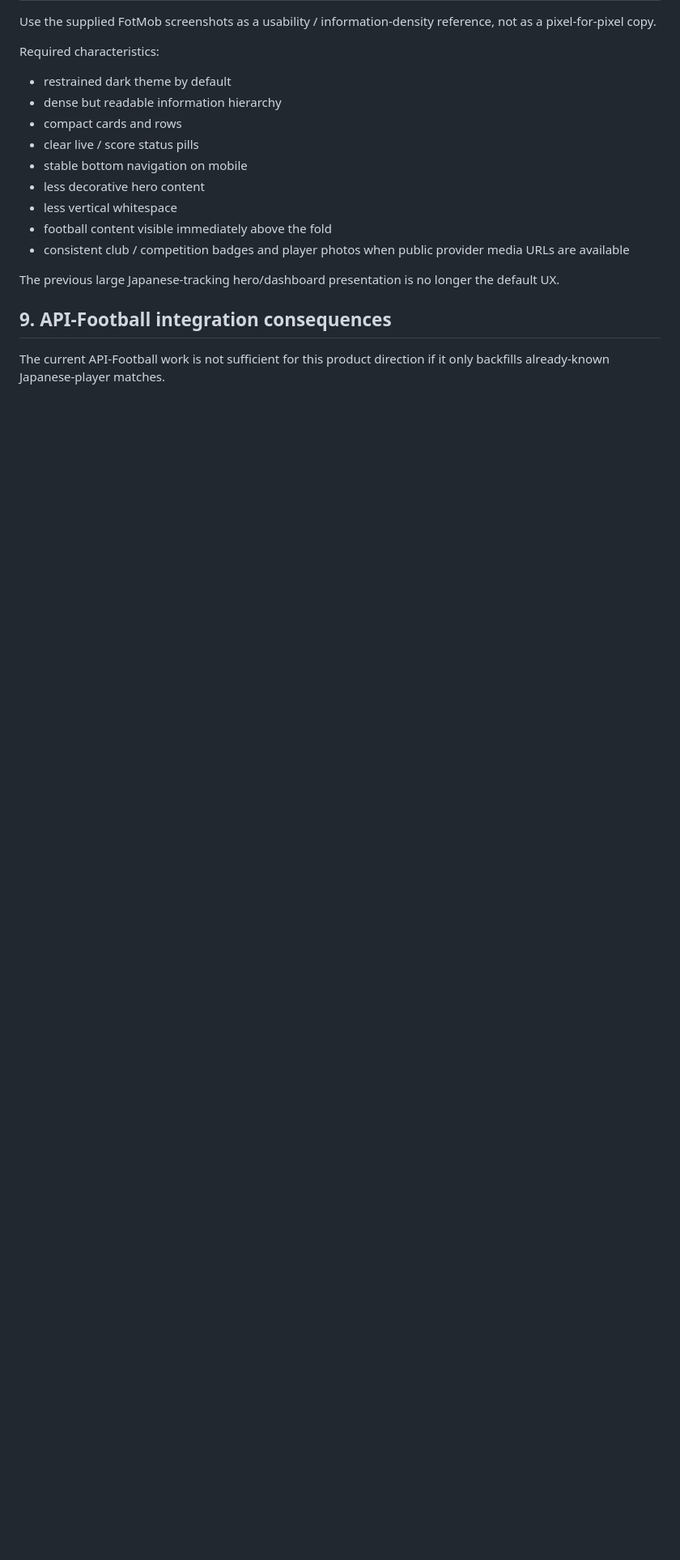
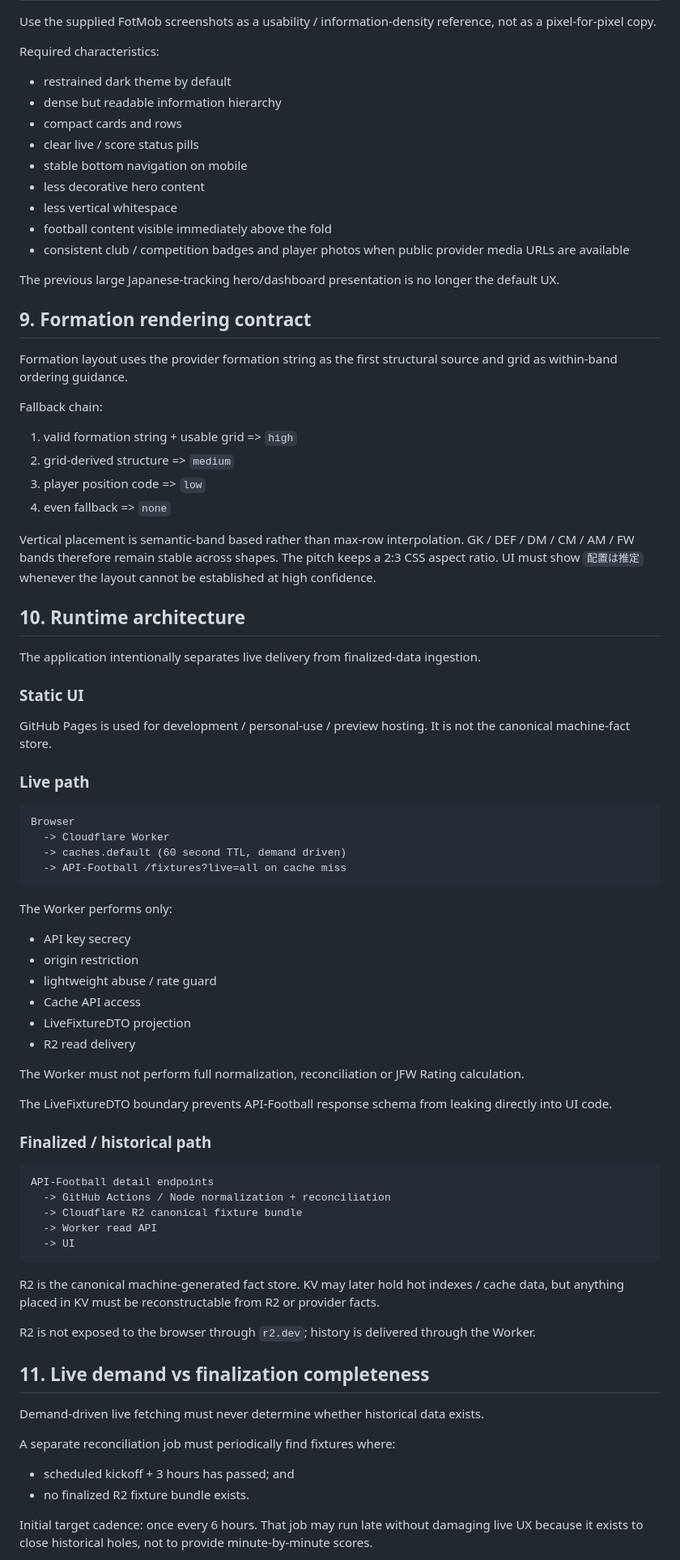
Before and after one commit to ssdkllpd/japanese-football-watch, a Markdown page: docs/data-app-v2-direction.md, the part around one of its changes. Shown at 81% size. GitHub-like rendering; blank space fills up the shorter version.

Commit message:
Align v2 product direction with final data architecture

````diff
--- a/docs/data-app-v2-direction.md
+++ b/docs/data-app-v2-direction.md
@@ -132,6 +154,68 @@ Required characteristics:
 
 The previous large Japanese-tracking hero/dashboard presentation is no longer the default UX.
 
-## 9. API-Football integration consequences
+## 9. Formation rendering contract
 
-The current API-Football work is not sufficient for this product direction if it only backfills already-known Japanese-player matches.
+Formation layout uses the provider formation string as the first structural source and grid as within-band ordering guidance.
+
+Fallback chain:
+1. valid formation string + usable grid => `high`
+2. grid-derived structure => `medium`
+3. player position code => `low`
+4. even fallback => `none`
+
+Vertical placement is semantic-band based rather than max-row interpolation. GK / DEF / DM / CM / AM / FW bands therefore remain stable across shapes. The pitch keeps a 2:3 CSS aspect ratio. UI must show `配置は推定` whenever the layout cannot be established at high confidence.
+
+## 10. Runtime architecture
+
+The application intentionally separates live delivery from finalized-data ingestion.
+
+### Static UI
+
+GitHub Pages is used for development / personal-use / preview hosting. It is not the canonical machine-fact store.
+
+### Live path
+
+```text
+Browser
+  -> Cloudflare Worker
+  -> caches.default (60 second TTL, demand driven)
+  -> API-Football /fixtures?live=all on cache miss
+```
+
+The Worker performs only:
+- API key secrecy
+- origin restriction
+- lightweight abuse / rate guard
+- Cache API access
+- LiveFixtureDTO projection
+- R2 read delivery
+
+The Worker must not perform full normalization, reconciliation or JFW Rating calculation.
+
+The LiveFixtureDTO boundary prevents API-Football response schema from leaking directly into UI code.
+
+### Finalized / historical path
+
+```text
+API-Football detail endpoints
+  -> GitHub Actions / Node normalization + reconciliation
+  -> Cloudflare R2 canonical fixture bundle
+  -> Worker read API
+  -> UI
+```
+
+R2 is the canonical machine-generated fact store. KV may later hold hot indexes / cache data, but anything placed in KV must be reconstructable from R2 or provider facts.
+
+R2 is not exposed to the browser through `r2.dev`; history is delivered through the Worker.
+
+## 11. Live demand vs finalization completeness
+
+Demand-driven live fetching must never determine whether historical data exists.
+
+A separate reconciliation job must periodically find fixtures where:
+- scheduled kickoff + 3 hours has passed; and
+- no finalized R2 fixture bundle exists.
+
+Initial target cadence: once every 6 hours. That job may run late without damaging live UX because it exists to close historical holes, not to provide minute-by-minute scores.
+
````
Also changed, not shown: other parts of docs/data-app-v2-direction.md (+125 -22 lines).
